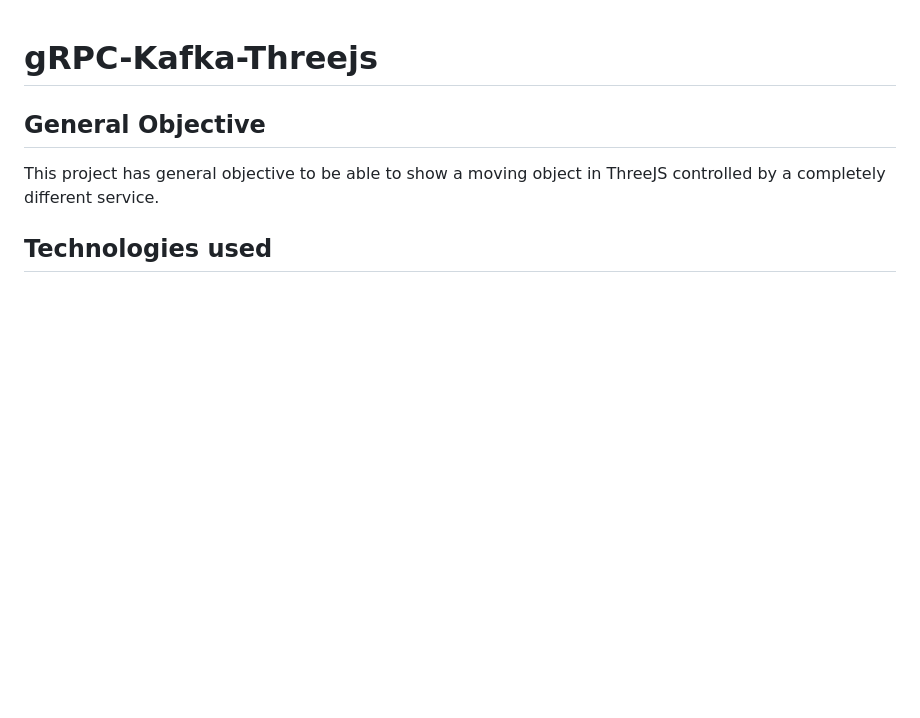
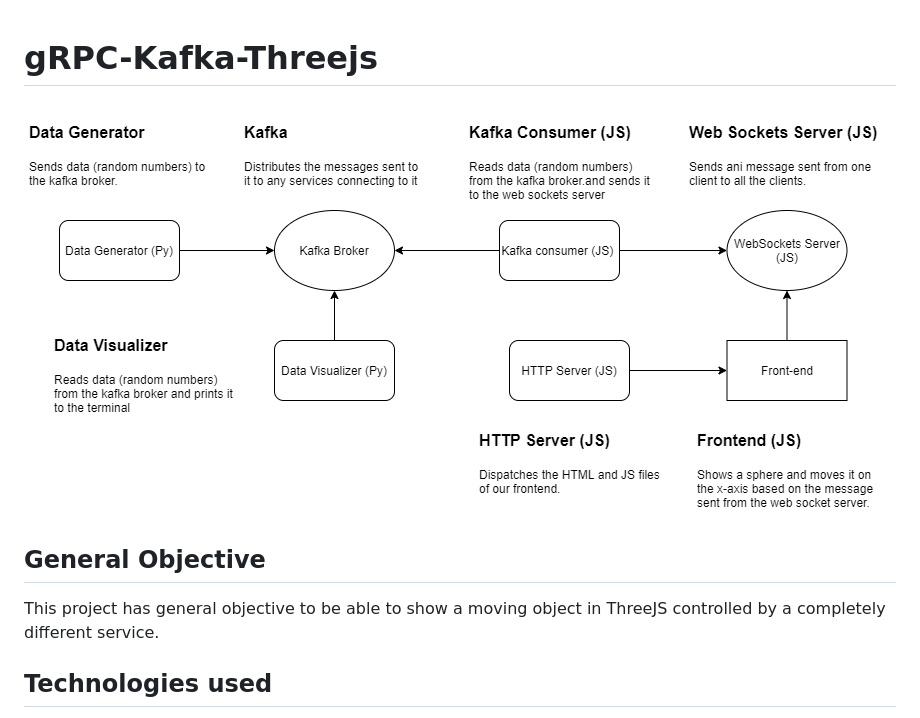
Before and after one commit to hector-sab/learn-grpc-kafka-threejs, a Markdown page: README.md, the part around the change. Rendered like a GitHub page; pictures changed too: diagram.png (added); blank space fills up the shorter version.

Commit message:
docs: Add diagram

```diff
--- a/README.md
+++ b/README.md
@@ -1,4 +1,6 @@
 # gRPC-Kafka-Threejs
+
+![Architecture diagram](diagram.png)
 
 ## General Objective
 This project has general objective to be able to show a moving object in ThreeJS controlled by a completely different service.
```
